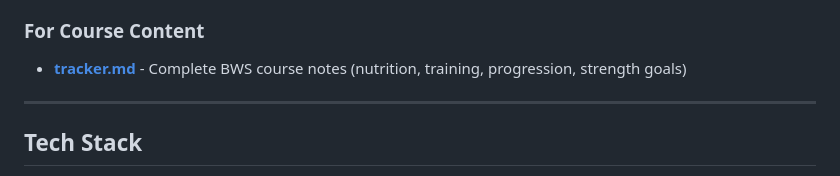
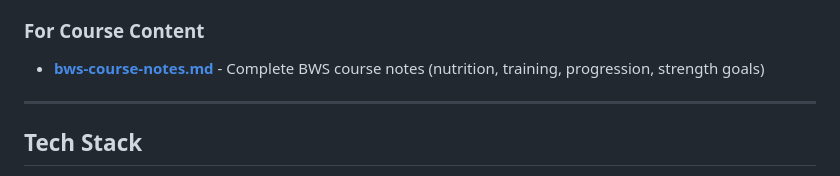
Before and after one commit to pranlawate/gym-tracker, a Markdown page: README.md, the part around the change. GitHub-like rendering.

Commit message:
Fix last remaining old filename reference in README.md
- tracker.md → bws-course-notes.md

```diff
--- a/README.md
+++ b/README.md
@@ -100,7 +100,7 @@ Progressive Web App (PWA) for tracking Built With Science (BWS) Beginner Program
 - **[VIDEO-LIBRARY.md](docs/VIDEO-LIBRARY.md)** - Complete video catalog by muscle group
 
 ### For Course Content
-- **[tracker.md](tracker.md)** - Complete BWS course notes (nutrition, training, progression, strength goals)
+- **[bws-course-notes.md](bws-course-notes.md)** - Complete BWS course notes (nutrition, training, progression, strength goals)
 
 ---
 
```
